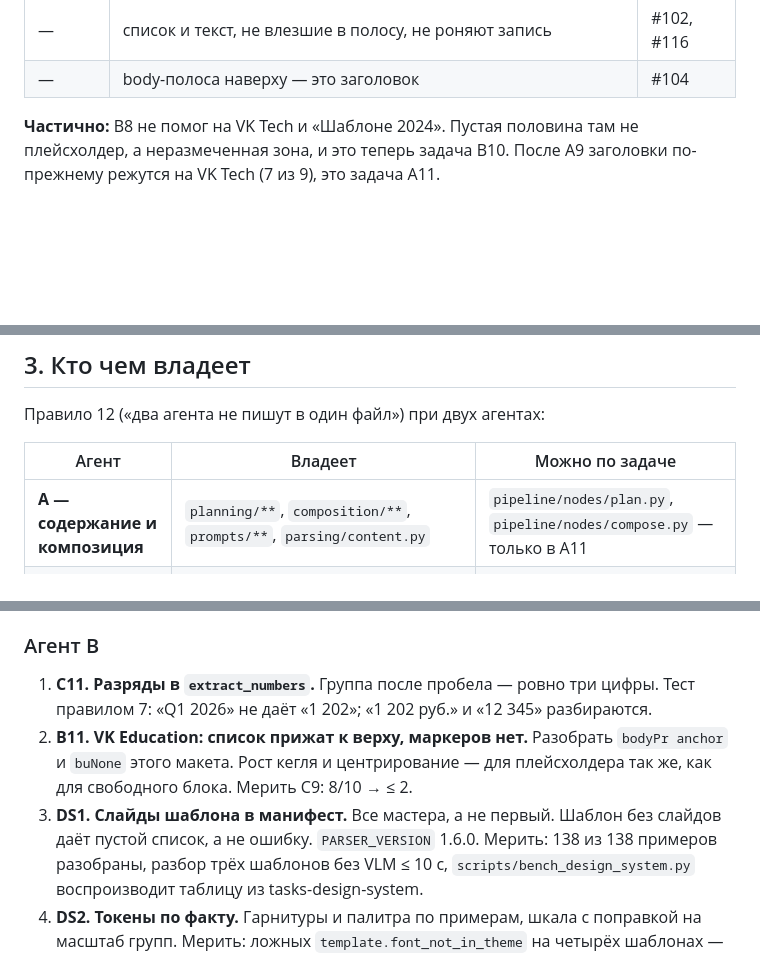
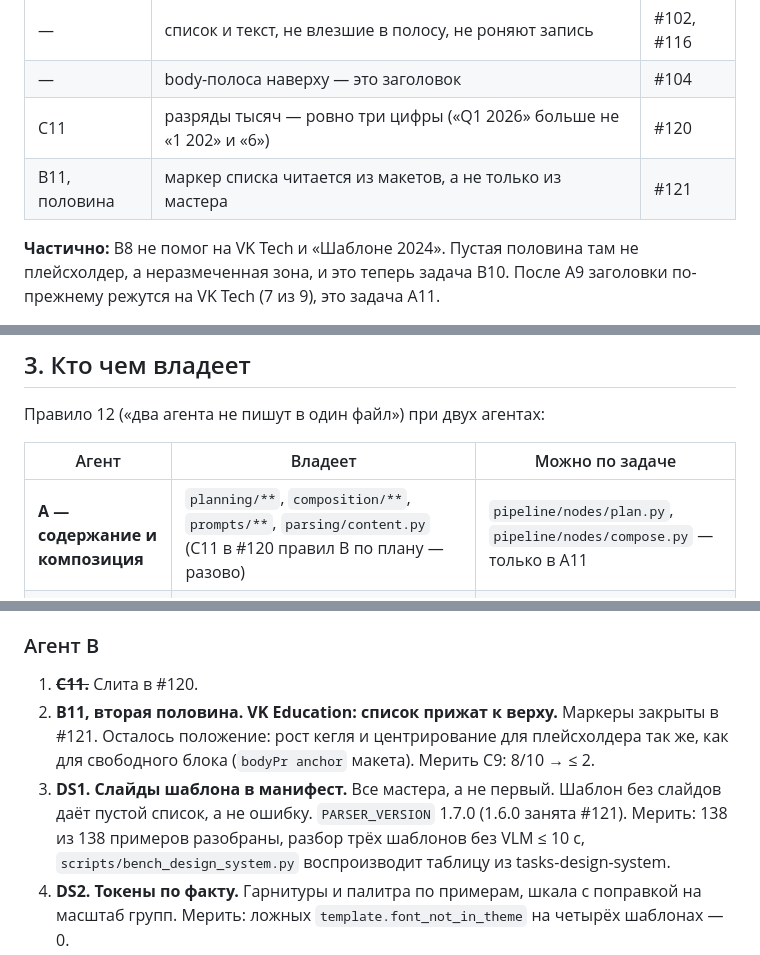
Before and after one commit to sMichellin/DeckForge, a Markdown page: docs/agents/plan-22-09.md, 3 parts joined by grey strips. GitHub-like rendering; blank space fills up the shorter version.

Commit message:
docs(agents): план 22.09 — C11 и половина B11 слиты, DS1 берёт PARSER_VERSION 1.7.0 (#122)

```diff
--- a/docs/agents/plan-22-09.md
+++ b/docs/agents/plan-22-09.md
@@ -26,6 +26,8 @@
 | D2 | CI на self-hosted runner ml110, 1–2 мин на PR | #103 |
 | — | список и текст, не влезшие в полосу, не роняют запись | #102, #116 |
 | — | body-полоса наверху — это заголовок | #104 |
+| C11 | разряды тысяч — ровно три цифры («Q1 2026» больше не «1 202» и «6») | #120 |
+| B11, половина | маркер списка читается из макетов, а не только из мастера | #121 |
 
 **Частично:** B8 не помог на VK Tech и «Шаблоне 2024». Пустая половина там не
 плейсхолдер, а неразмеченная зона, и это теперь задача B10. После A9 заголовки
@@ -57,7 +59,7 @@ Change `design-system-from-examples` **принят тимлидом 22.09**. DS
 
 | Агент | Владеет | Можно по задаче |
 |---|---|---|
-| **A — содержание и композиция** | `planning/**`, `composition/**`, `prompts/**`, `parsing/content.py` | `pipeline/nodes/plan.py`, `pipeline/nodes/compose.py` — только в A11 |
+| **A — содержание и композиция** | `planning/**`, `composition/**`, `prompts/**`, `parsing/content.py` (C11 в #120 правил B по плану — разово) | `pipeline/nodes/plan.py`, `pipeline/nodes/compose.py` — только в A11 |
 | **B — шаблон, вёрстка, аудит** | `parsing/**` (кроме `content.py`), `layout/**`, `rendering/**`, `audit/**`, `configs/audit_checks.yaml`, `AUDIT.md`, `scripts/bench_*` | `domain/**`, `schemas/**` — только в DS1–DS3, см. выше |
 | **Тимлид** | `pipeline/**` (кроме двух узлов выше), `docs/agents/**`, `IMPLEMENTATION.md`, CI, стенд | — |
 
@@ -102,13 +104,12 @@ B: C11 → B11 → DS1               B: DS2 → DS7 → DS3           B: DS4
 
 ### Агент B
 
-1. **C11. Разряды в `extract_numbers`.** Группа после пробела — ровно три цифры.
-   Тест правилом 7: «Q1 2026» не даёт «1 202»; «1 202 руб.» и «12 345» разбираются.
-2. **B11. VK Education: список прижат к верху, маркеров нет.** Разобрать `bodyPr anchor`
-   и `buNone` этого макета. Рост кегля и центрирование — для плейсхолдера так же,
-   как для свободного блока. Мерить C9: 8/10 → ≤ 2.
+1. ~~**C11.**~~ Слита в #120.
+2. **B11, вторая половина. VK Education: список прижат к верху.** Маркеры закрыты
+   в #121. Осталось положение: рост кегля и центрирование для плейсхолдера так же,
+   как для свободного блока (`bodyPr anchor` макета). Мерить C9: 8/10 → ≤ 2.
 3. **DS1. Слайды шаблона в манифест.** Все мастера, а не первый. Шаблон без слайдов
-   даёт пустой список, а не ошибку. `PARSER_VERSION` 1.6.0. Мерить: 138 из 138
+   даёт пустой список, а не ошибку. `PARSER_VERSION` 1.7.0 (1.6.0 занята #121). Мерить: 138 из 138
    примеров разобраны, разбор трёх шаблонов без VLM ≤ 10 с,
    `scripts/bench_design_system.py` воспроизводит таблицу из tasks-design-system.
 4. **DS2. Токены по факту.** Гарнитуры и палитра по примерам, шкала с поправкой
```
